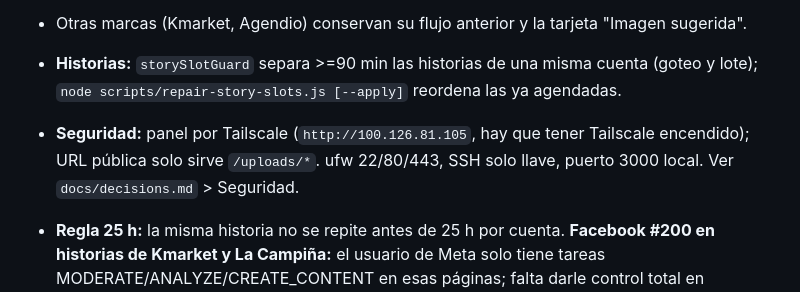
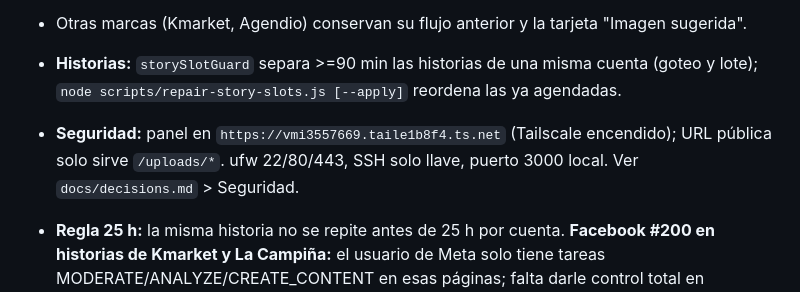
Before and after one commit to nagoyizm/metapulse, a Markdown page: CURRENT_STATE.md, the part around the change. GitHub-like rendering.

```diff
--- a/CURRENT_STATE.md
+++ b/CURRENT_STATE.md
@@ -14,7 +14,7 @@ Actualizado: 2026-10-17 · `main` desplegado en Contabo (commit `c82e00b`).
 - Otras marcas (Kmarket, Agendio) conservan su flujo anterior y la tarjeta "Imagen sugerida".
 
 - **Historias:** `storySlotGuard` separa >=90 min las historias de una misma cuenta (goteo y lote); `node scripts/repair-story-slots.js [--apply]` reordena las ya agendadas.
-- **Seguridad:** panel por Tailscale (`http://100.126.81.105`, hay que tener Tailscale encendido); URL pública solo sirve `/uploads/*`. ufw 22/80/443, SSH solo llave, puerto 3000 local. Ver `docs/decisions.md` > Seguridad.
+- **Seguridad:** panel en `https://vmi3557669.taile1b8f4.ts.net` (Tailscale encendido); URL pública solo sirve `/uploads/*`. ufw 22/80/443, SSH solo llave, puerto 3000 local. Ver `docs/decisions.md` > Seguridad.
 
 - **Regla 25 h:** la misma historia no se repite antes de 25 h por cuenta. **Facebook #200 en historias de Kmarket y La Campiña:** el usuario de Meta solo tiene tareas MODERATE/ANALYZE/CREATE_CONTENT en esas páginas; falta darle control total en Business Suite y regenerar el token (Instagram sí publica).
 - **Copy IA:** `generateWithGemini` rechaza respuestas con `finishReason` MAX_TOKENS o con razonamiento filtrado (`looksLikeLeakedReasoning`); `maxOutputTokens` 4096. El borrador #301 (La Campiña) quedó con texto roto: regenerarlo.
```
Also changed, not shown: docs/decisions.md (+2 -1 lines).
